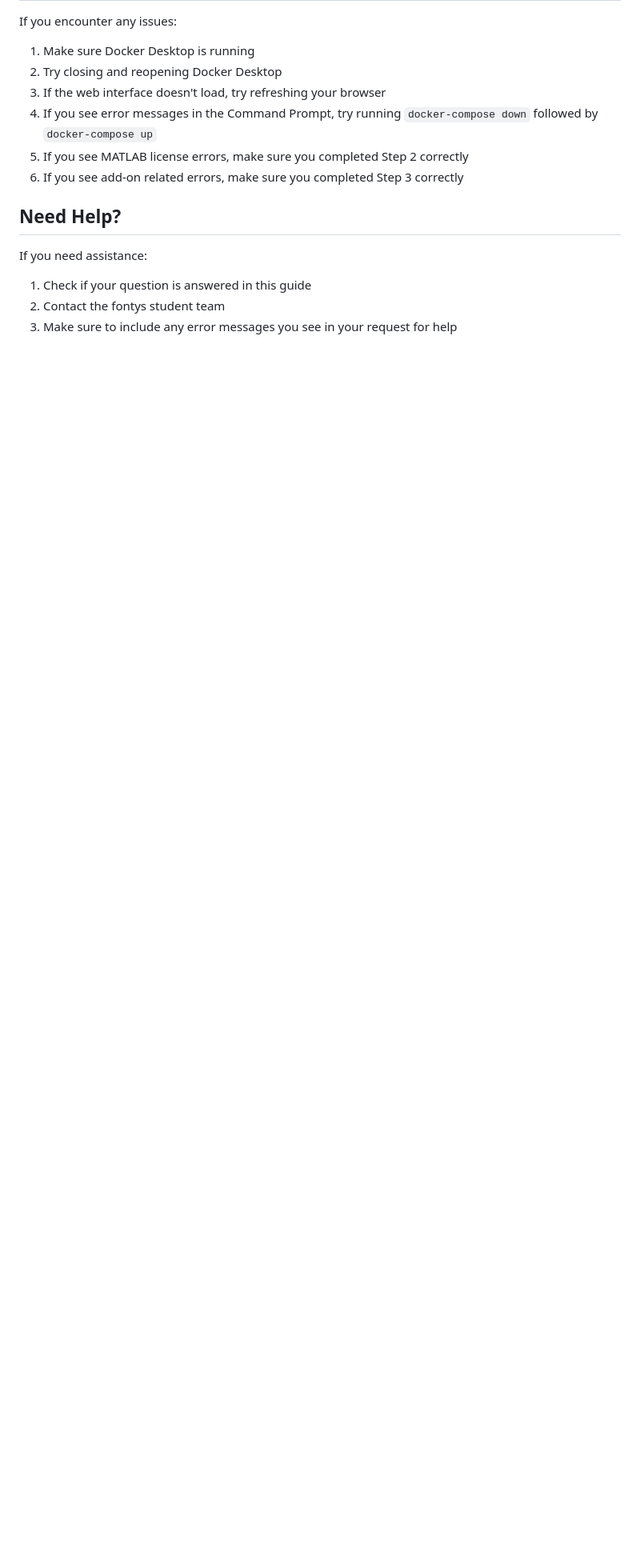
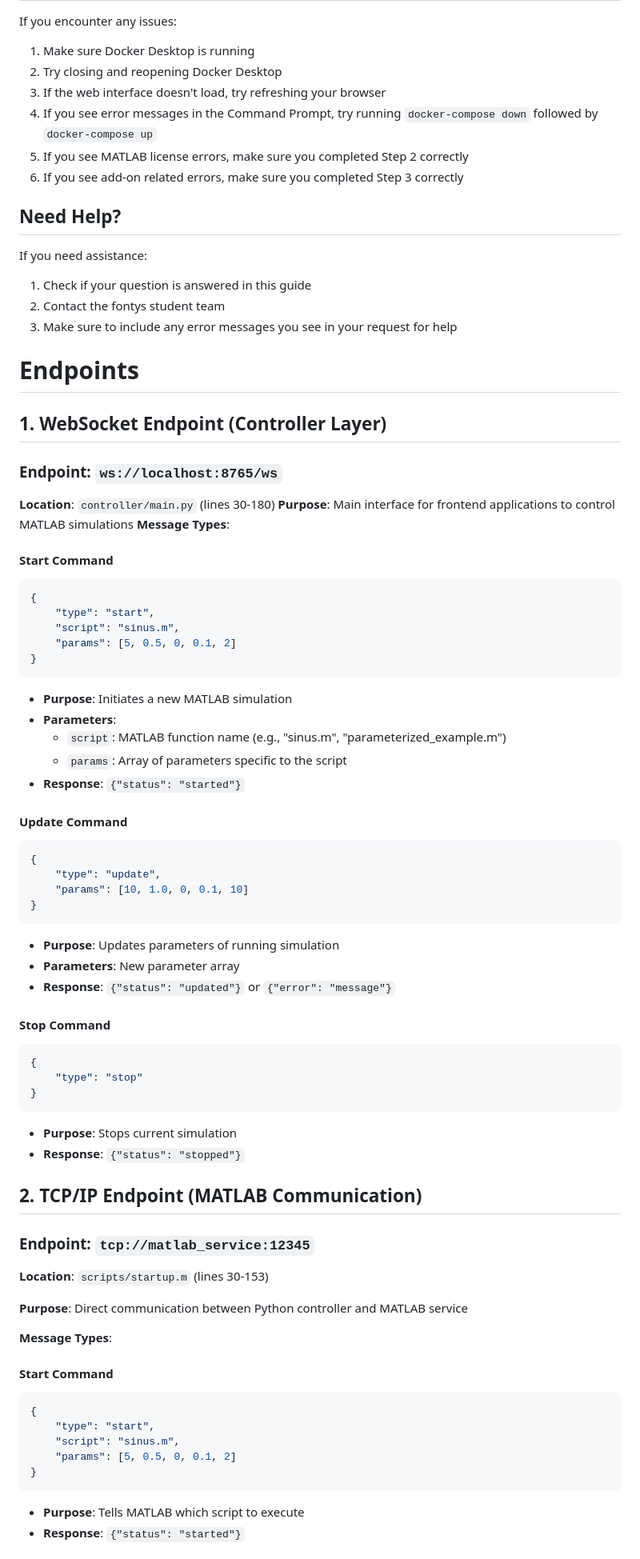
Before and after one commit to Baby-Monitor-Simulator/Matlab-Docker-POC, a Markdown page: README_USER_FRIENDLY.md, the part around one of its changes. Shown at 80% size. Rendered like a GitHub page; blank space fills up the shorter version.

````diff
--- a/README_USER_FRIENDLY.md
+++ b/README_USER_FRIENDLY.md
@@ -121,3 +121,68 @@ If you need assistance:
 1. Check if your question is answered in this guide
 2. Contact the fontys student team
 3. Make sure to include any error messages you see in your request for help
+
+# Endpoints
+
+## 1. WebSocket Endpoint (Controller Layer)
+
+### **Endpoint**: `ws://localhost:8765/ws`
+**Location**: `controller/main.py` (lines 30-180)
+**Purpose**: Main interface for frontend applications to control MATLAB simulations
+**Message Types**:
+
+#### **Start Command**
+```json
+{
+    "type": "start",
+    "script": "sinus.m",
+    "params": [5, 0.5, 0, 0.1, 2]
+}
+```
+- **Purpose**: Initiates a new MATLAB simulation
+- **Parameters**:
+  - `script`: MATLAB function name (e.g., "sinus.m", "parameterized_example.m")
+  - `params`: Array of parameters specific to the script
+- **Response**: `{"status": "started"}`
+
+#### **Update Command**
+```json
+{
+    "type": "update",
+    "params": [10, 1.0, 0, 0.1, 10]
+}
+```
+- **Purpose**: Updates parameters of running simulation
+- **Parameters**: New parameter array
+- **Response**: `{"status": "updated"}` or `{"error": "message"}`
+
+#### **Stop Command**
+```json
+{
+    "type": "stop"
+}
+```
+- **Purpose**: Stops current simulation
+- **Response**: `{"status": "stopped"}`
+
+## 2. TCP/IP Endpoint (MATLAB Communication)
+
+### **Endpoint**: `tcp://matlab_service:12345`
+
+**Location**: `scripts/startup.m` (lines 30-153)
+
+**Purpose**: Direct communication between Python controller and MATLAB service
+
+**Message Types**:
+
+#### **Start Command**
+```json
+{
+    "type": "start",
+    "script": "sinus.m",
+    "params": [5, 0.5, 0, 0.1, 2]
+}
+```
+- **Purpose**: Tells MATLAB which script to execute
+- **Response**: `{"status": "started"}`
+
````
Also changed, not shown: other parts of README_USER_FRIENDLY.md (+100 -0 lines).
